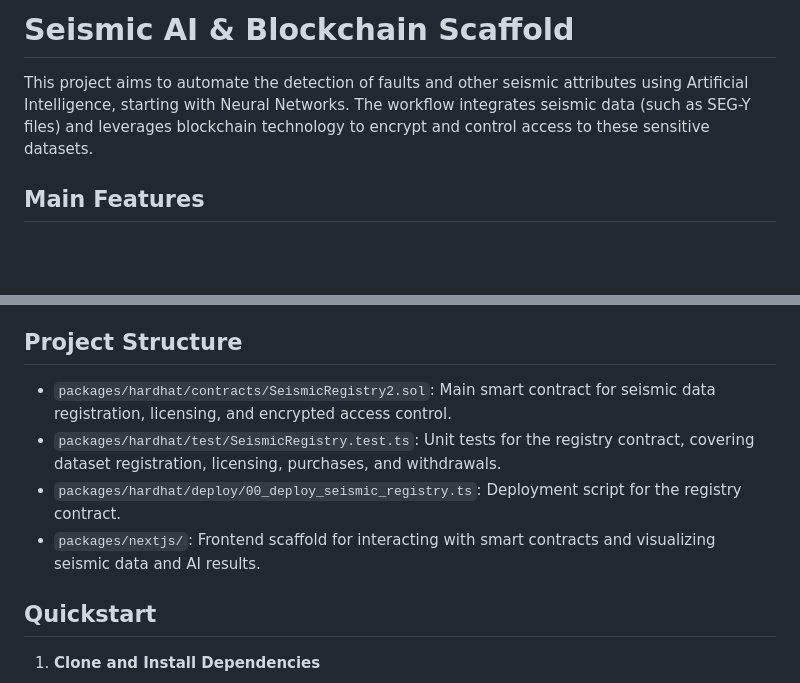
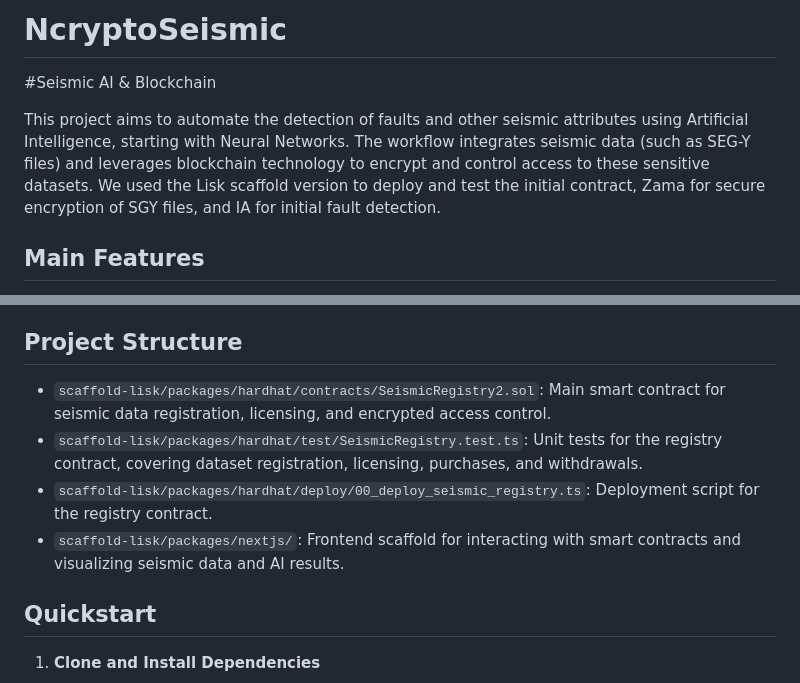
Before and after one commit to PaulRodriguezAsihama/NcryptedSeismic, a Markdown page: README.md, 2 parts joined by grey strips. GitHub-like rendering; blank space fills up the shorter version.

```diff
--- a/README.md
+++ b/README.md
@@ -1,6 +1,8 @@
-# Seismic AI & Blockchain Scaffold
+# NcryptoSeismic
+#Seismic AI & Blockchain
 
 This project aims to automate the detection of faults and other seismic attributes using Artificial Intelligence, starting with Neural Networks. The workflow integrates seismic data (such as SEG-Y files) and leverages blockchain technology to encrypt and control access to these sensitive datasets.
+We used the Lisk scaffold version to deploy and test the initial contract, Zama for secure encryption of SGY files, and IA for initial fault detection.
 
 ## Main Features
 
@@ -11,10 +13,10 @@ This project aims to automate the detection of faults and other seismic attribut
 
 ## Project Structure
 
-- `packages/hardhat/contracts/SeismicRegistry2.sol`: Main smart contract for seismic data registration, licensing, and encrypted access control.
-- `packages/hardhat/test/SeismicRegistry.test.ts`: Unit tests for the registry contract, covering dataset registration, licensing, purchases, and withdrawals.
-- `packages/hardhat/deploy/00_deploy_seismic_registry.ts`: Deployment script for the registry contract.
-- `packages/nextjs/`: Frontend scaffold for interacting with smart contracts and visualizing seismic data and AI results.
+- `scaffold-lisk/packages/hardhat/contracts/SeismicRegistry2.sol`: Main smart contract for seismic data registration, licensing, and encrypted access control.
+- `scaffold-lisk/packages/hardhat/test/SeismicRegistry.test.ts`: Unit tests for the registry contract, covering dataset registration, licensing, purchases, and withdrawals.
+- `scaffold-lisk/packages/hardhat/deploy/00_deploy_seismic_registry.ts`: Deployment script for the registry contract.
+- `scaffold-lisk/packages/nextjs/`: Frontend scaffold for interacting with smart contracts and visualizing seismic data and AI results.
 
 ## Quickstart
 
```
